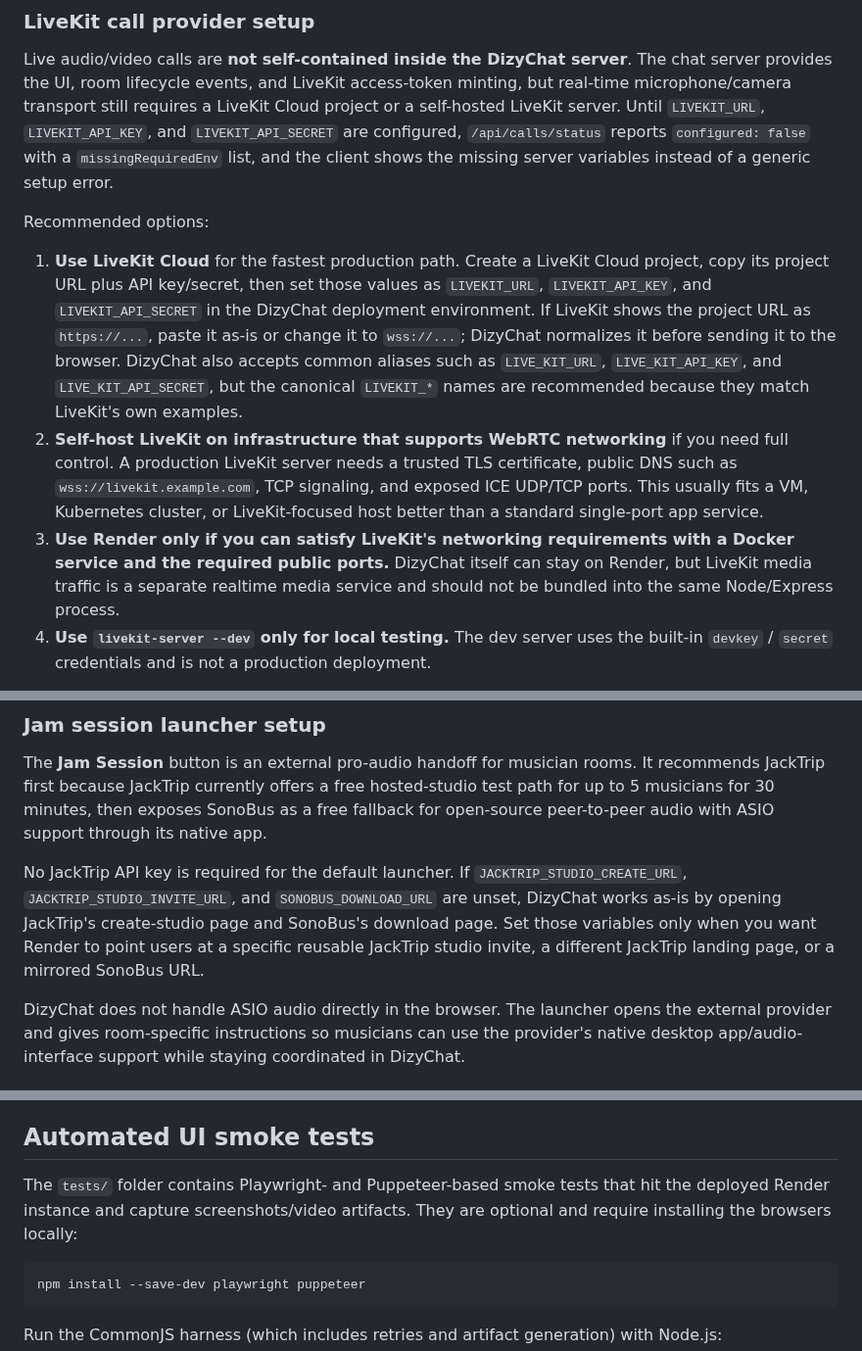
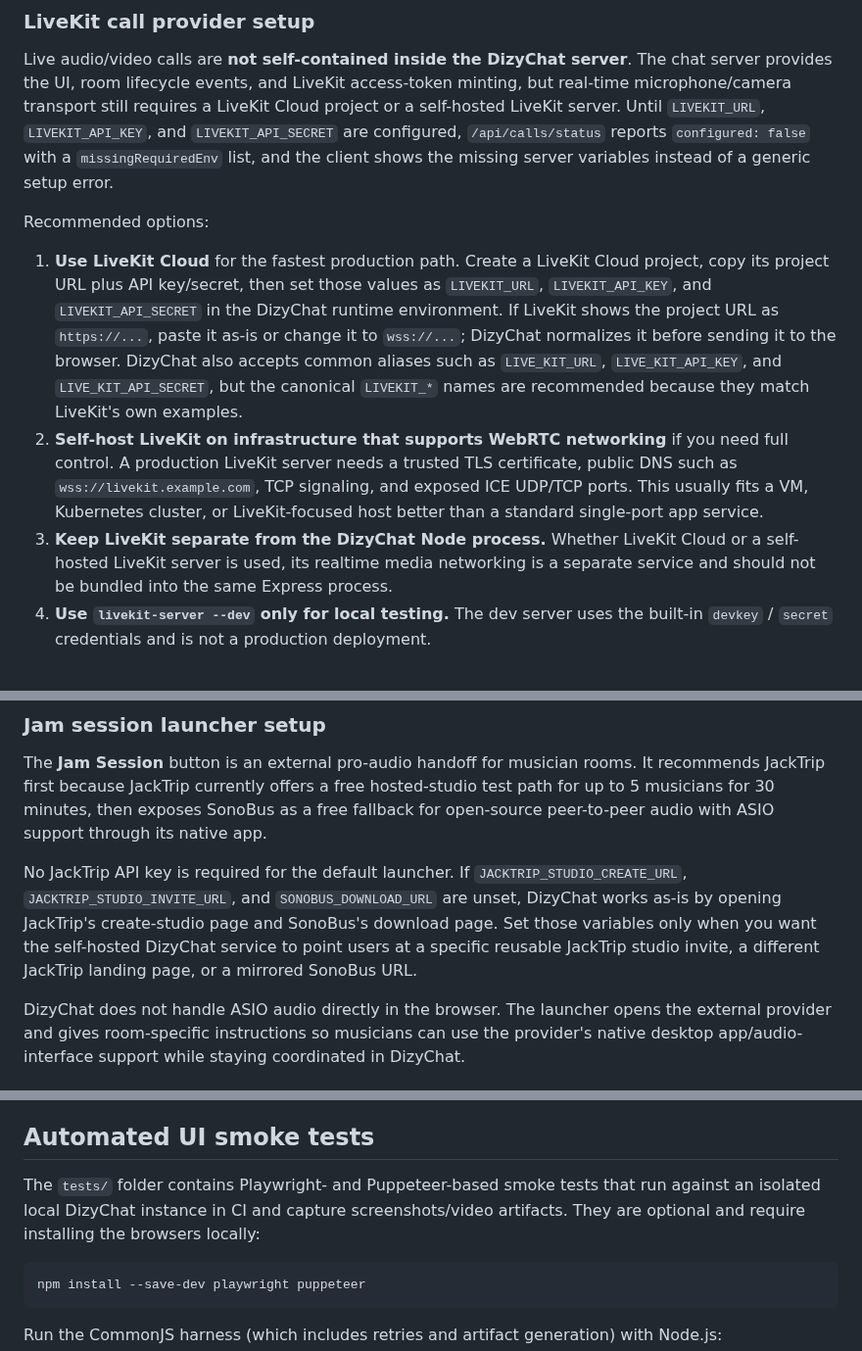
Before and after one commit to DizygoticCode/dizychat-server, a Markdown page: README.md, 3 parts joined by grey strips. Shown at 98% size. GitHub-like rendering.

````diff
--- a/README.md
+++ b/README.md
@@ -137,9 +137,9 @@ Live audio/video calls are **not self-contained inside the DizyChat server**. Th
 
 Recommended options:
 
-1. **Use LiveKit Cloud** for the fastest production path. Create a LiveKit Cloud project, copy its project URL plus API key/secret, then set those values as `LIVEKIT_URL`, `LIVEKIT_API_KEY`, and `LIVEKIT_API_SECRET` in the DizyChat deployment environment. If LiveKit shows the project URL as `https://...`, paste it as-is or change it to `wss://...`; DizyChat normalizes it before sending it to the browser. DizyChat also accepts common aliases such as `LIVE_KIT_URL`, `LIVE_KIT_API_KEY`, and `LIVE_KIT_API_SECRET`, but the canonical `LIVEKIT_*` names are recommended because they match LiveKit's own examples.
+1. **Use LiveKit Cloud** for the fastest production path. Create a LiveKit Cloud project, copy its project URL plus API key/secret, then set those values as `LIVEKIT_URL`, `LIVEKIT_API_KEY`, and `LIVEKIT_API_SECRET` in the DizyChat runtime environment. If LiveKit shows the project URL as `https://...`, paste it as-is or change it to `wss://...`; DizyChat normalizes it before sending it to the browser. DizyChat also accepts common aliases such as `LIVE_KIT_URL`, `LIVE_KIT_API_KEY`, and `LIVE_KIT_API_SECRET`, but the canonical `LIVEKIT_*` names are recommended because they match LiveKit's own examples.
 2. **Self-host LiveKit on infrastructure that supports WebRTC networking** if you need full control. A production LiveKit server needs a trusted TLS certificate, public DNS such as `wss://livekit.example.com`, TCP signaling, and exposed ICE UDP/TCP ports. This usually fits a VM, Kubernetes cluster, or LiveKit-focused host better than a standard single-port app service.
-3. **Use Render only if you can satisfy LiveKit's networking requirements with a Docker service and the required public ports.** DizyChat itself can stay on Render, but LiveKit media traffic is a separate realtime media service and should not be bundled into the same Node/Express process.
+3. **Keep LiveKit separate from the DizyChat Node process.** Whether LiveKit Cloud or a self-hosted LiveKit server is used, its realtime media networking is a separate service and should not be bundled into the same Express process.
 4. **Use `livekit-server --dev` only for local testing.** The dev server uses the built-in `devkey` / `secret` credentials and is not a production deployment.
 
 For audio and optional camera video, configure only the LiveKit variables above. DizyChat uses the same LiveKit room connection for microphone and camera tracks; users join with audio first and can press **Add video** in the live call panel to publish their camera. Browser camera access requires HTTPS or localhost, and the current server permissions policy allows both microphone and camera access.
@@ -150,7 +150,7 @@ When users choose **Music mode On**, the token endpoint marks the call as music
 
 The **Jam Session** button is an external pro-audio handoff for musician rooms. It recommends JackTrip first because JackTrip currently offers a free hosted-studio test path for up to 5 musicians for 30 minutes, then exposes SonoBus as a free fallback for open-source peer-to-peer audio with ASIO support through its native app.
 
-No JackTrip API key is required for the default launcher. If `JACKTRIP_STUDIO_CREATE_URL`, `JACKTRIP_STUDIO_INVITE_URL`, and `SONOBUS_DOWNLOAD_URL` are unset, DizyChat works as-is by opening JackTrip's create-studio page and SonoBus's download page. Set those variables only when you want Render to point users at a specific reusable JackTrip studio invite, a different JackTrip landing page, or a mirrored SonoBus URL.
+No JackTrip API key is required for the default launcher. If `JACKTRIP_STUDIO_CREATE_URL`, `JACKTRIP_STUDIO_INVITE_URL`, and `SONOBUS_DOWNLOAD_URL` are unset, DizyChat works as-is by opening JackTrip's create-studio page and SonoBus's download page. Set those variables only when you want the self-hosted DizyChat service to point users at a specific reusable JackTrip studio invite, a different JackTrip landing page, or a mirrored SonoBus URL.
 
 DizyChat does not handle ASIO audio directly in the browser. The launcher opens the external provider and gives room-specific instructions so musicians can use the provider's native desktop app/audio-interface support while staying coordinated in DizyChat.
 
@@ -192,7 +192,7 @@ different environments without rebuilding the native project.
 
 ## Automated UI smoke tests
 
-The `tests/` folder contains Playwright- and Puppeteer-based smoke tests that hit the deployed Render instance and capture screenshots/video artifacts. They are optional and require installing the browsers locally:
+The `tests/` folder contains Playwright- and Puppeteer-based smoke tests that run against an isolated local DizyChat instance in CI and capture screenshots/video artifacts. They are optional and require installing the browsers locally:
 
 ```bash
 npm install --save-dev playwright puppeteer
````
Also changed, not shown: other parts of README.md (+8 -7 lines).
